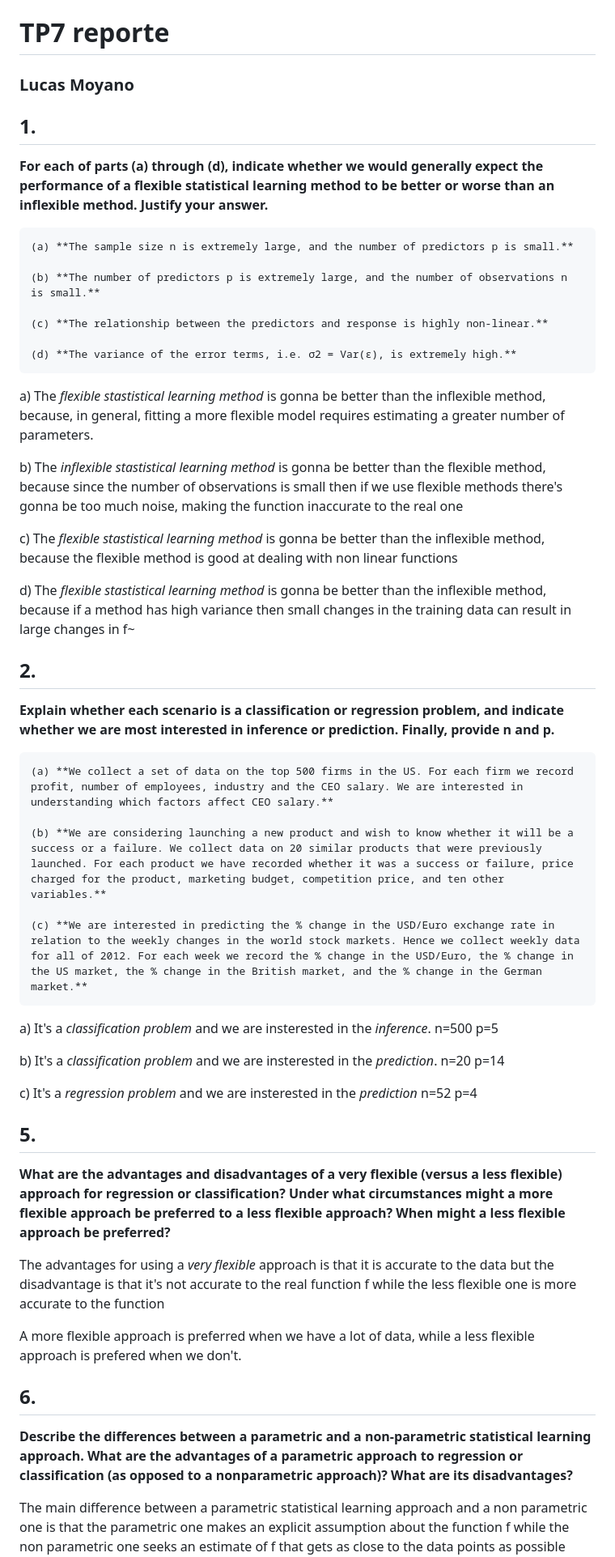
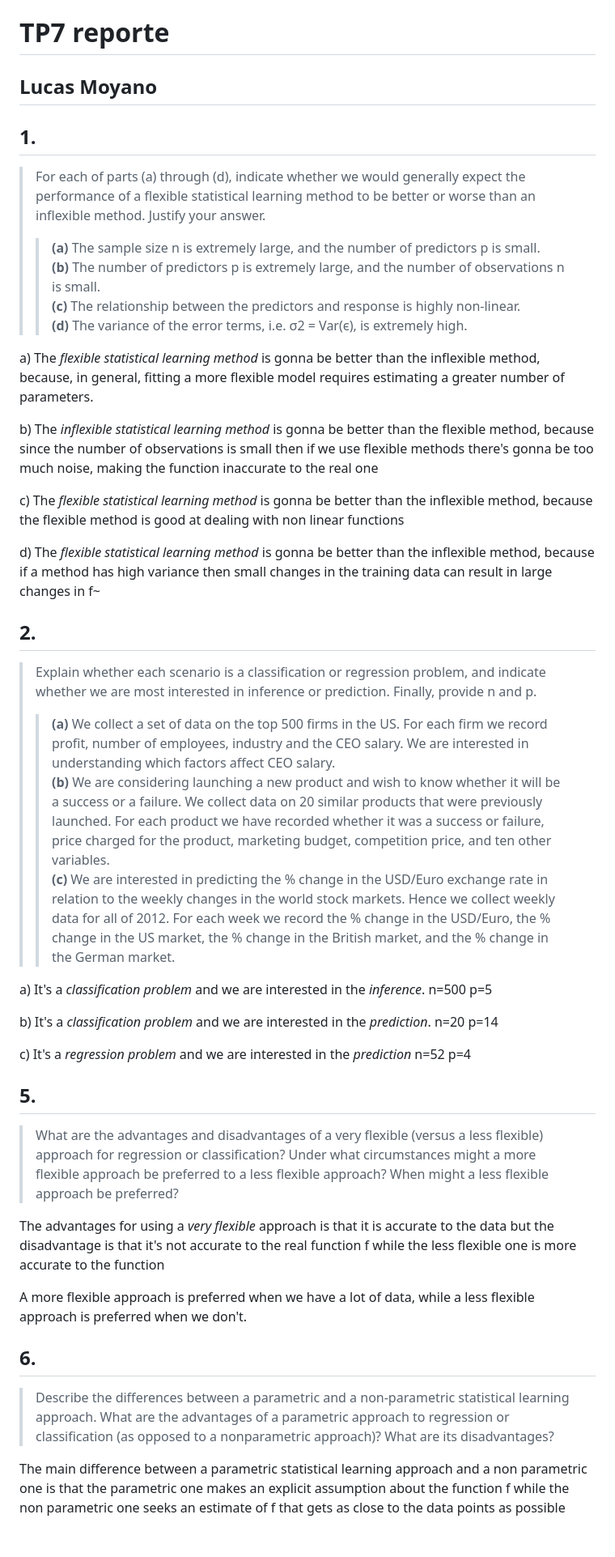
Before and after one commit to LucasEPK/ia-uncuyo-2023, a Markdown page: tp7-intro-ml/tp7-reporte.md, the part around one of its changes. Shown at 81% size. Rendered like a GitHub page; blank space fills up the shorter version.

```diff
--- a/tp7-intro-ml/tp7-reporte.md
+++ b/tp7-intro-ml/tp7-reporte.md
@@ -1,50 +1,43 @@
 # TP7 reporte
-### Lucas Moyano
+## Lucas Moyano
 
 ## 1.
-**For each of parts (a) through (d), indicate whether we would generally expect the performance of a flexible statistical learning method to be better or worse than an inflexible method. Justify your answer.**
-
-	(a) **The sample size n is extremely large, and the number of predictors p is small.**
-
-	(b) **The number of predictors p is extremely large, and the number of observations n is small.**
-
-	(c) **The relationship between the predictors and response is highly non-linear.**
-
-	(d) **The variance of the error terms, i.e. σ2 = Var(ϵ), is extremely high.**
+>For each of parts (a) through (d), indicate whether we would generally expect the performance of a flexible statistical learning method to be better or worse than an inflexible method. Justify your answer.
+>>**(a)** The sample size n is extremely large, and the number of predictors p is small.
+>>**(b)** The number of predictors p is extremely large, and the number of observations n is small.
+>>**(c)** The relationship between the predictors and response is highly non-linear.
+>>**(d)** The variance of the error terms, i.e. σ2 = Var(ϵ), is extremely high.
 
 
-a) The *flexible stastistical learning method* is gonna be better than the inflexible method, because, in general, fitting a more flexible model requires estimating a greater number of parameters.
+a) The *flexible statistical learning method* is gonna be better than the inflexible method, because, in general, fitting a more flexible model requires estimating a greater number of parameters.
 
-b) The *inflexible stastistical learning method* is gonna be better than the flexible method, because since the number of observations is small then if we use flexible methods there's gonna be too much noise, making the function inaccurate to the real one
+b) The *inflexible statistical learning method* is gonna be better than the flexible method, because since the number of observations is small then if we use flexible methods there's gonna be too much noise, making the function inaccurate to the real one
 
-c) The *flexible stastistical learning method* is gonna be better than the inflexible method, because the flexible method is good at dealing with non linear functions
+c) The *flexible statistical learning method* is gonna be better than the inflexible method, because the flexible method is good at dealing with non linear functions
 
-d) The *flexible stastistical learning method* is gonna be better than the inflexible method, because if a method has high variance then small changes in the training data can result in large changes in f~
+d) The *flexible statistical learning method* is gonna be better than the inflexible method, because if a method has high variance then small changes in the training data can result in large changes in f~
 
 ## 2.
-**Explain whether each scenario is a classification or regression problem, and indicate whether we are most interested in inference or prediction. Finally, provide n and p.**
+>Explain whether each scenario is a classification or regression problem, and indicate whether we are most interested in inference or prediction. Finally, provide n and p.
+>>**(a)** We collect a set of data on the top 500 firms in the US. For each firm we record profit, number of employees, industry and the CEO salary. We are interested in understanding which factors affect CEO salary.
+>>**(b)** We are considering launching a new product and wish to know whether it will be a success or a failure. We collect data on 20 similar products that were previously launched. For each product we have recorded whether it was a success or failure, price charged for the product, marketing budget, competition price, and ten other variables.
+>>**(c)** We are interested in predicting the % change in the USD/Euro exchange rate in relation to the weekly changes in the world stock markets. Hence we collect weekly data for all of 2012. For each week we record the % change in the USD/Euro, the % change in the US market, the % change in the British market, and the % change in the German market.
 
-	(a) **We collect a set of data on the top 500 firms in the US. For each firm we record profit, number of employees, industry and the CEO salary. We are interested in understanding which factors affect CEO salary.**
+a) It's a *classification problem* and we are interested in the *inference*. n=500 p=5
 
-	(b) **We are considering launching a new product and wish to know whether it will be a success or a failure. We collect data on 20 similar products that were previously launched. For each product we have recorded whether it was a success or failure, price charged for the product, marketing budget, competition price, and ten other variables.**
+b) It's a *classification problem* and we are interested in the *prediction*. n=20 p=14
 
-	(c) **We are interested in predicting the % change in the USD/Euro exchange rate in relation to the weekly changes in the world stock markets. Hence we collect weekly data for all of 2012. For each week we record the % change in the USD/Euro, the % change in the US market, the % change in the British market, and the % change in the German market.**
-
-a) It's a *classification problem* and we are insterested in the *inference*. n=500 p=5
-
-b) It's a *classification problem* and we are insterested in the *prediction*. n=20 p=14
-
-c) It's a *regression problem* and we are insterested in the *prediction* n=52 p=4
+c) It's a *regression problem* and we are interested in the *prediction* n=52 p=4
 
 ## 5.
-**What are the advantages and disadvantages of a very flexible (versus a less flexible) approach for regression or classification? Under what circumstances might a more flexible approach be preferred to a less flexible approach? When might a less flexible approach be preferred?**
+>What are the advantages and disadvantages of a very flexible (versus a less flexible) approach for regression or classification? Under what circumstances might a more flexible approach be preferred to a less flexible approach? When might a less flexible approach be preferred?
 
 The advantages for using a *very flexible* approach is that it is accurate to the data but the disadvantage is that it's not accurate to the real function f while the less flexible one is more accurate to the function
 
-A more flexible approach is preferred when we have a lot of data, while a less flexible approach is prefered when we don't.
+A more flexible approach is preferred when we have a lot of data, while a less flexible approach is preferred when we don't.
 
 ## 6.
-**Describe the differences between a parametric and a non-parametric statistical learning approach. What are the advantages of a parametric approach to regression or classification (as opposed to a nonparametric approach)? What are its disadvantages?**
+>Describe the differences between a parametric and a non-parametric statistical learning approach. What are the advantages of a parametric approach to regression or classification (as opposed to a nonparametric approach)? What are its disadvantages?
 
 The main difference between a parametric statistical learning approach and a non parametric one is that the parametric one makes an explicit assumption about the function f while the non parametric one seeks an estimate of f that gets as close to the data points as possible without being too tough or wiggly.
 
```
Also changed, not shown: other parts of tp7-intro-ml/tp7-reporte.md (+15 -21 lines).
